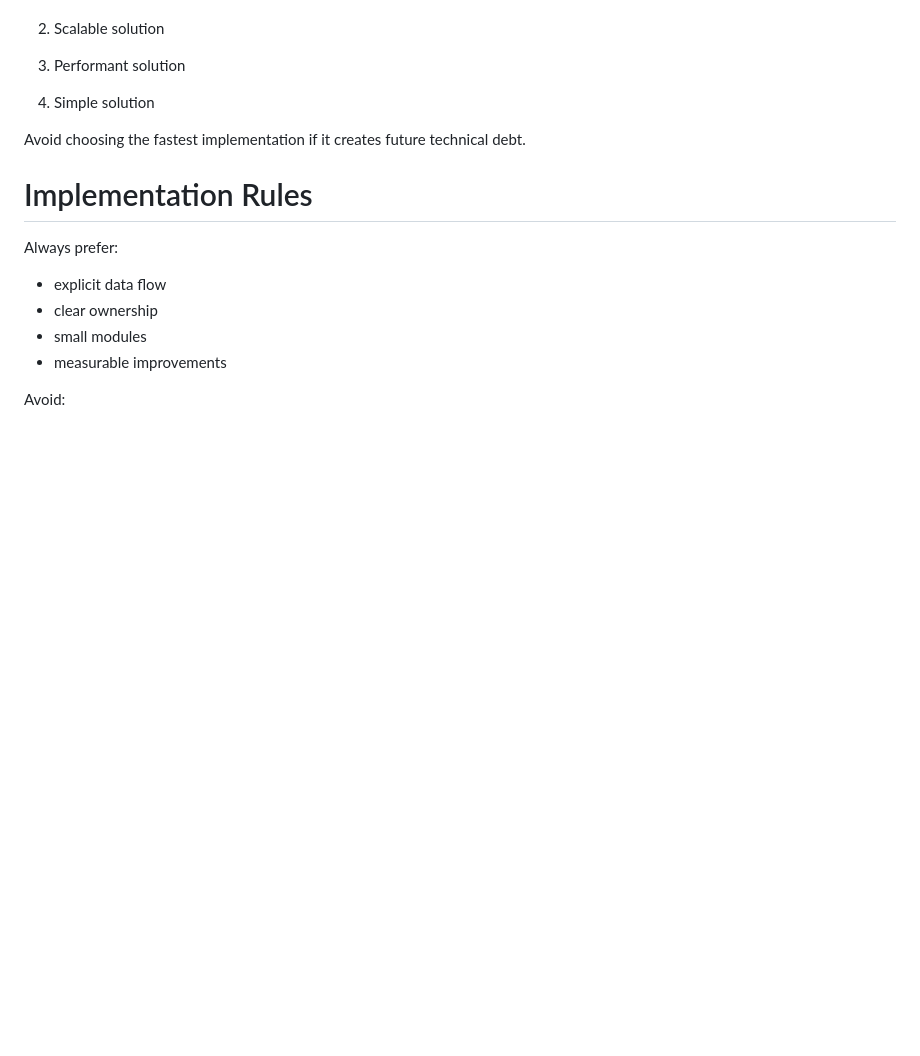
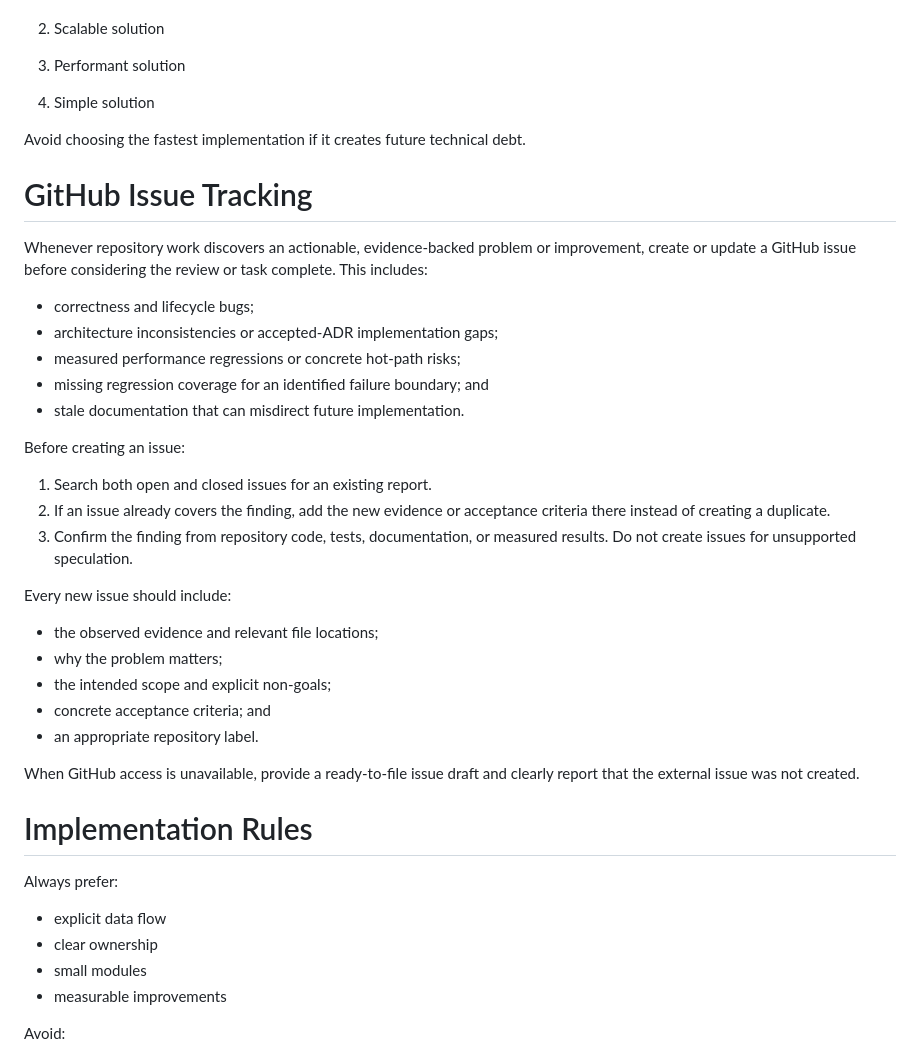
Before and after one commit to Navidtm/engine, a Markdown page: .agents/AGENTS.md, the part around the change. Rendered like a GitHub page; blank space fills up the shorter version.

Commit message:
docs: update AGENTS.md

```diff
--- a/.agents/AGENTS.md
+++ b/.agents/AGENTS.md
@@ -227,6 +227,37 @@ Prefer:
 
 Avoid choosing the fastest implementation if it creates future technical debt.
 
+# GitHub Issue Tracking
+
+Whenever repository work discovers an actionable, evidence-backed problem or
+improvement, create or update a GitHub issue before considering the review or
+task complete. This includes:
+
+- correctness and lifecycle bugs;
+- architecture inconsistencies or accepted-ADR implementation gaps;
+- measured performance regressions or concrete hot-path risks;
+- missing regression coverage for an identified failure boundary; and
+- stale documentation that can misdirect future implementation.
+
+Before creating an issue:
+
+1. Search both open and closed issues for an existing report.
+2. If an issue already covers the finding, add the new evidence or acceptance
+   criteria there instead of creating a duplicate.
+3. Confirm the finding from repository code, tests, documentation, or measured
+   results. Do not create issues for unsupported speculation.
+
+Every new issue should include:
+
+- the observed evidence and relevant file locations;
+- why the problem matters;
+- the intended scope and explicit non-goals;
+- concrete acceptance criteria; and
+- an appropriate repository label.
+
+When GitHub access is unavailable, provide a ready-to-file issue draft and
+clearly report that the external issue was not created.
+
 # Implementation Rules
 
 Always prefer:
```
